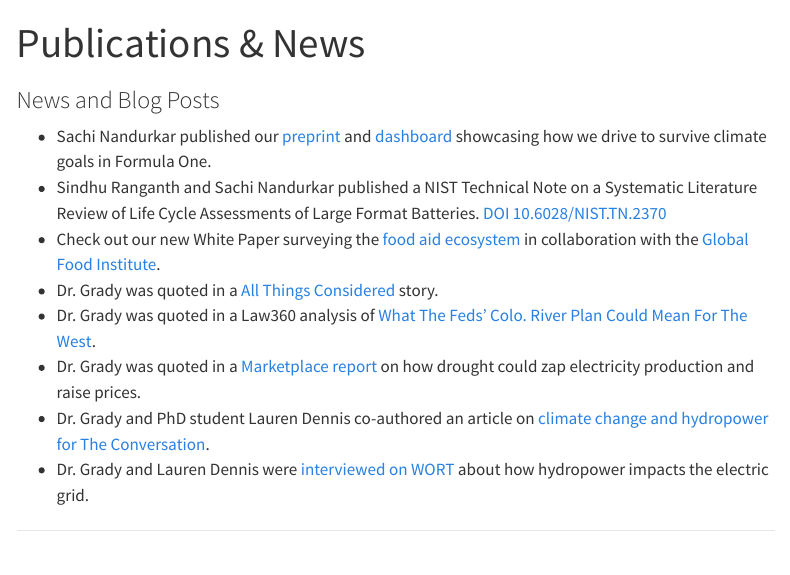
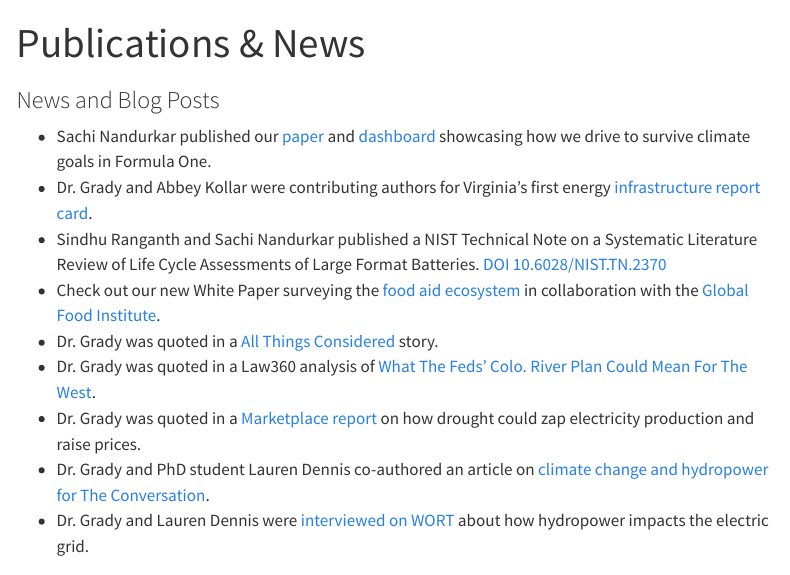
Before and after one commit to cag81/fewslab_website, a Quarto document (research.qmd): the page in a window 1100 px wide, from its top. Rendered offline with R 4.5, knitr and Pandoc in place of Quarto, with nearby package versions; menus at the side of the page are left out.

Commit message:
Publication page updates

````diff
--- a/research.qmd
+++ b/research.qmd
@@ -15,7 +15,8 @@ source("_common.R")
 ```
 
 ### News and Blog Posts
-- Sachi Nandurkar published our [preprint](https://zenodo.org/records/19500205) and [dashboard](https://formula-one-netzero.fewslab.org/) showcasing how we drive to survive climate goals in Formula One.
+- Sachi Nandurkar published our [paper](https://doi.org/10.3389/fclim.2026.1854735) and [dashboard](https://formula-one-netzero.fewslab.org/) showcasing how we drive to survive climate goals in Formula One.
+- Dr. Grady and Abbey Kollar were contributing authors for Virginia’s first energy [infrastructure report card](https://infrastructurereportcard.org/state-item/virginia/).
 - Sindhu Ranganth and Sachi Nandurkar published a NIST Technical Note on a Systematic Literature Review of Life Cycle Assessments of Large Format Batteries. [DOI 10.6028/NIST.TN.2370](https://nvlpubs.nist.gov/nistpubs/TechnicalNotes/NIST.TN.2370.pdf)
 - Check out our new White Paper surveying the [food aid ecosystem](https://globalfoodinstitute.gwu.edu/sites/g/files/zaxdzs5956/files/2025-11/gfi-2526-194-gfi-white-paper-oct2025-web-optimized.pdf) in collaboration with the [Global Food Institute](https://globalfoodinstitute.gwu.edu/).
 - Dr. Grady was quoted in a [All Things Considered](https://www.npr.org/2025/07/04/nx-s1-5454884/why-hydropower-faces-more-barriers-than-wind-or-solar) story.
````
Also changed, not shown: .quarto/idx/research.qmd.json, 7 other files.
